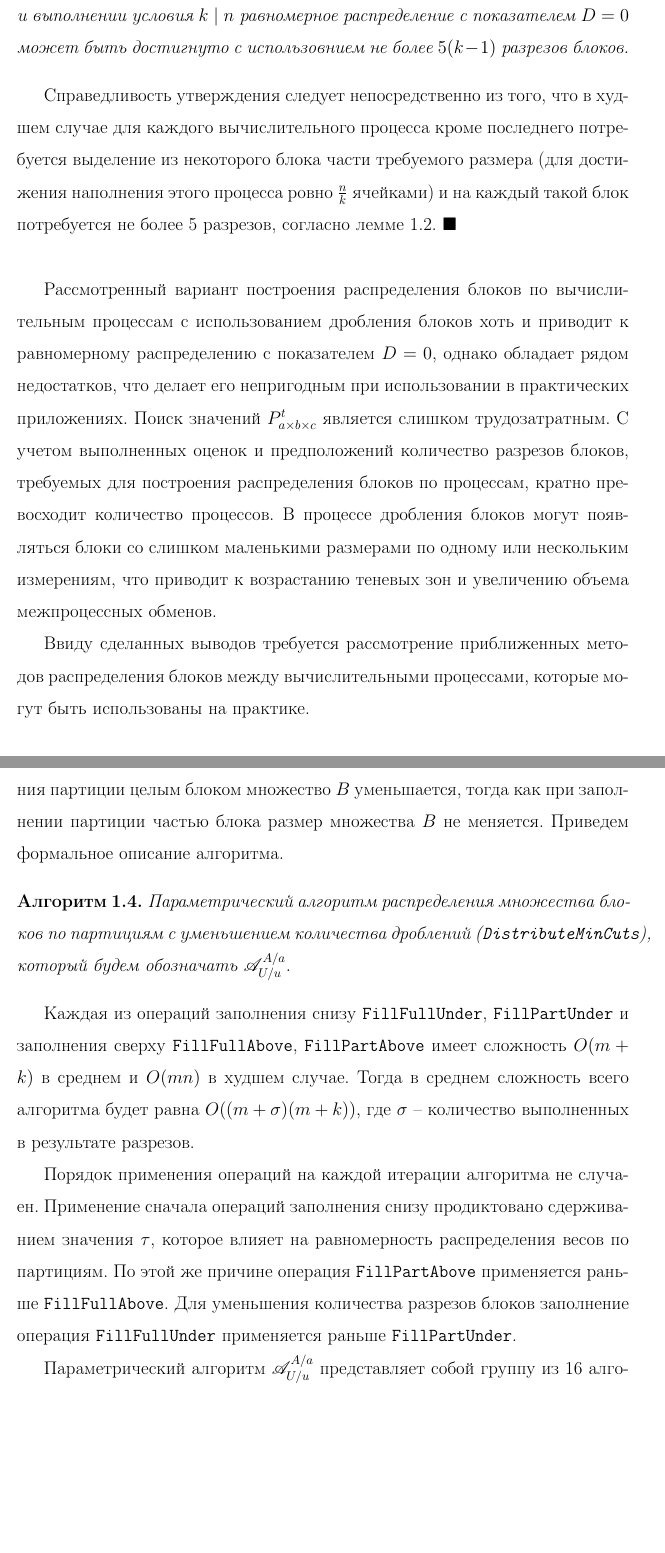
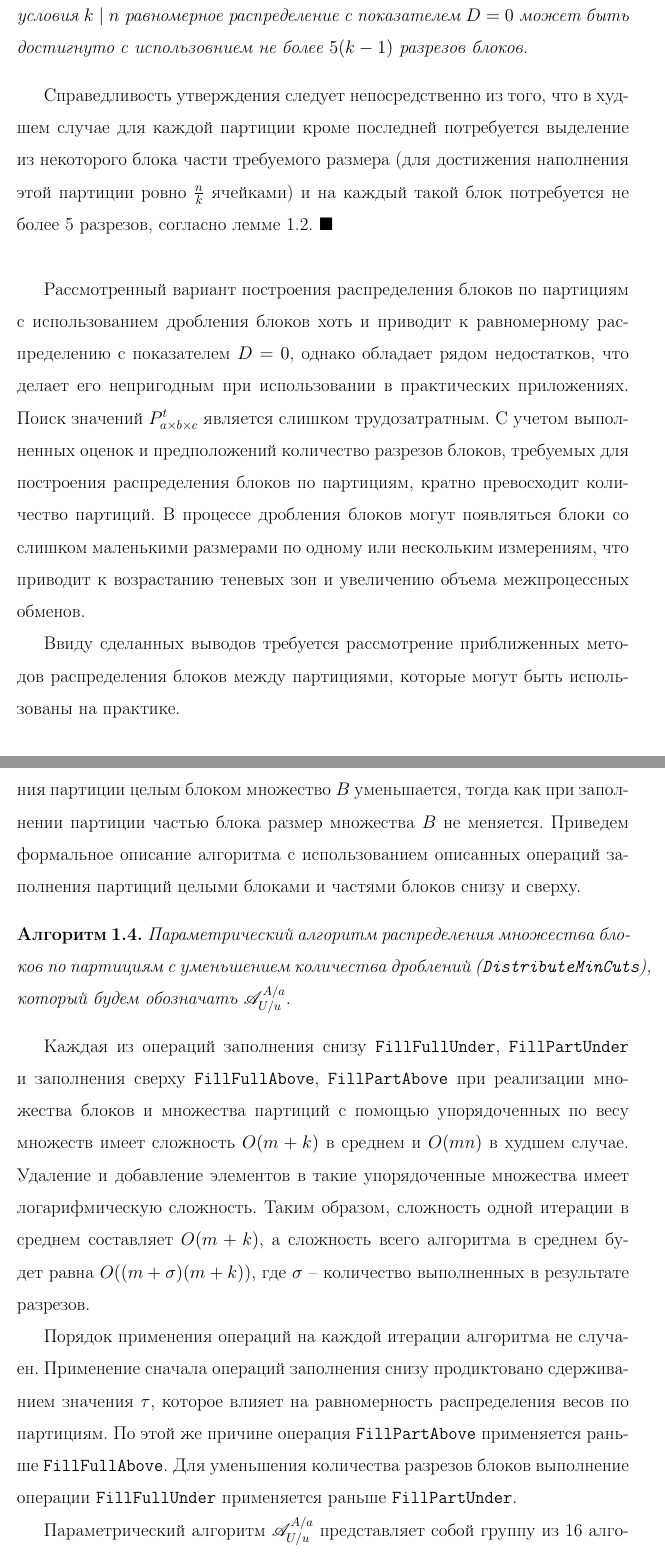
Before and after one commit to r-aax/phd, a LaTeX document (text/text_full.tex, which reads text/text_par.tex): two parts of pages 36 and 43 of 162, joined at a grey line, cut so that both start at the same text, the shorter picture padded with empty space. Compiled offline with pdfLaTeX.

Commit message:
sec 4.2. correction

```diff
--- a/text/text_par.tex
+++ b/text/text_par.tex
@@ -746,18 +746,18 @@ $\blacksquare$\\
 Общее количество разрезов, необходимое для достижения равномерного распределения можно оценить, что сформулировано в следующей лемме:
 
 \begin{lemma}
-При распределении произвольного количества блоков расчетной сетки с суммарным количеством ячеек $n$ по $k$ вычислительным процессам и выполнении условия $k \mid n$ равномерное распределение с показателем $D = 0$ может быть достигнуто с использовнием не более $5(k - 1)$ разрезов блоков.
+При распределении произвольного количества блоков расчетной сетки с суммарным количеством ячеек $n$ по $k$ партициям и выполнении условия $k \mid n$ равномерное распределение с показателем $D = 0$ может быть достигнуто с использовнием не более $5(k - 1)$ разрезов блоков.
 \end{lemma}
 
-Справедливость утверждения следует непосредственно из того, что в худшем случае для каждого вычислительного процесса кроме последнего потребуется выделение из некоторого блока части требуемого размера (для достижения наполнения этого процесса ровно $\frac{n}{k}$ ячейками) и на каждый такой блок потребуется не более 5 разрезов, согласно лемме~\ref{lem:par_pnmkt_properties}.
+Справедливость утверждения следует непосредственно из того, что в худшем случае для каждой партиции кроме последней потребуется выделение из некоторого блока части требуемого размера (для достижения наполнения этой партиции ровно $\frac{n}{k}$ ячейками) и на каждый такой блок потребуется не более 5 разрезов, согласно лемме~\ref{lem:par_pnmkt_properties}.
 $\blacksquare$\\
 
-Рассмотренный вариант построения распределения блоков по вычислительным процессам с использованием дробления блоков хоть и приводит к равномерному распределению с показателем $D = 0$, однако обладает рядом недостатков, что делает его непригодным при использовании в практических приложениях.
+Рассмотренный вариант построения распределения блоков по партициям с использованием дробления блоков хоть и приводит к равномерному распределению с показателем $D = 0$, однако обладает рядом недостатков, что делает его непригодным при использовании в практических приложениях.
 Поиск значений $P_{a \times b \times c}^t$ является слишком трудозатратным.
-С учетом выполненных оценок и предположений количество разрезов блоков, требуемых для построения распределения блоков по процессам, кратно превосходит количество процессов.
+С учетом выполненных оценок и предположений количество разрезов блоков, требуемых для построения распределения блоков по партициям, кратно превосходит количество партиций.
 В процессе дробления блоков могут появляться блоки со слишком маленькими размерами по одному или нескольким измерениям, что приводит к возрастанию теневых зон и увеличению объема межпроцессных обменов.
 
-Ввиду сделанных выводов требуется рассмотрение приближенных методов распределения блоков между вычислительными процессами, которые могут быть использованы на практике.
+Ввиду сделанных выводов требуется рассмотрение приближенных методов распределения блоков между партициями, которые могут быть использованы на практике.
 
 \subsubsection{Дробление наиболее крупных блоков пополам}
 
@@ -909,7 +909,7 @@ $\blacksquare$\\
 Тогда алгоритм распределения множества блоков по партициям будем определять как последовательность попыток произвести одну из введенных четырех операций, пока множество распределяемых блоков не станет пустым $B$.
 При этом параметр $\tau$ несет смысл максимально допустимого размера партиции на текущий момент.
 Понятно, что при выполнении операции заполнения партиции целым блоком множество $B$ уменьшается, тогда как при заполнении партиции частью блока размер множества $B$ не меняется.
-Приведем формальное описание алгоритма.
+Приведем формальное описание алгоритма с использованием описанных операций заполнения партиций целыми блоками и частями блоков снизу и сверху.
 
 \begin{algo}\label{alg:par_distr_mincuts}
 Параметрический алгоритм распределения множества блоков по партициям с уменьшением количества дроблений (\texttt{DistributeMinCuts}), который будем обозначать $\mathscr{A}_{U/u}^{A/a}$.
@@ -954,13 +954,14 @@ $\blacksquare$\\
 \end{algorithm}
 \end{algo}
 
-Каждая из операций заполнения снизу \texttt{FillFullUnder}, \texttt{FillPartUnder} и заполнения сверху \texttt{FillFullAbove}, \texttt{FillPartAbove} имеет сложность $O(m + k)$ в среднем и $O(mn)$ в худшем случае.
-Тогда в среднем сложность всего алгоритма будет равна $O((m + \sigma)(m + k))$, где $\sigma$ -- количество выполненных в результате разрезов.
+Каждая из операций заполнения снизу \texttt{FillFullUnder}, \texttt{FillPartUnder} и заполнения сверху \texttt{FillFullAbove}, \texttt{FillPartAbove} при реализации множества блоков и множества партиций с помощью упорядоченных по весу множеств имеет сложность $O(m + k)$ в среднем и $O(mn)$ в худшем случае.
+Удаление и добавление элементов в такие упорядоченные множества имеет логарифмическую сложность.
+Таким образом, сложность одной итерации в среднем составляет $O(m + k)$, а сложность всего алгоритма в среднем будет равна $O((m + \sigma)(m + k))$, где $\sigma$ -- количество выполненных в результате разрезов.
 
 Порядок применения операций на каждой итерации алгоритма не случаен.
 Применение сначала операций заполнения снизу продиктовано сдерживанием значения $\tau$, которое влияет на равномерность распределения весов по партициям.
 По этой же причине операция \texttt{FillPartAbove} применяется раньше \texttt{FillFullAbove}.
-Для уменьшения количества разрезов блоков заполнение операция \texttt{FillFullUnder} применяется раньше \texttt{FillPartUnder}.
+Для уменьшения количества разрезов блоков выполнение операции \texttt{FillFullUnder} применяется раньше \texttt{FillPartUnder}.
 
 Параметрический алгоритм $\mathscr{A}_{U/u}^{A/a}$ представляет собой группу из 16 алгоритмов, однако не все из них являются жизнеспособными.
 Для того, чтобы алгоритм гарантированно завершил работу, необходимо применение заполнения целыми блоками как снизу, так и сверху, поэтому $U = A = true$.
```
Also changed, not shown: text/text_par.tex (16 more changed lines).
